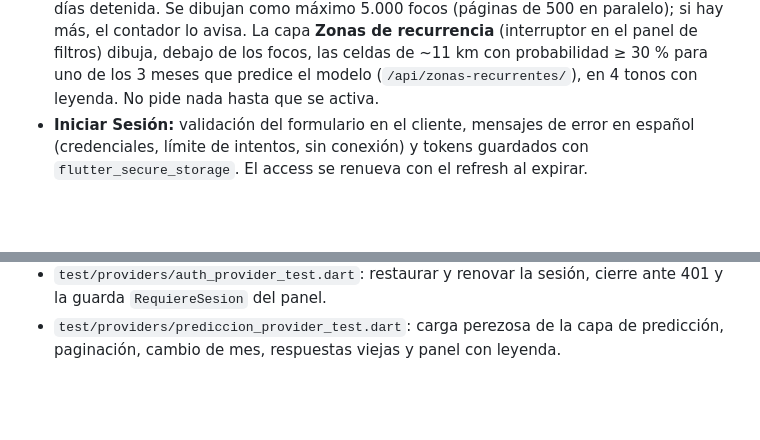
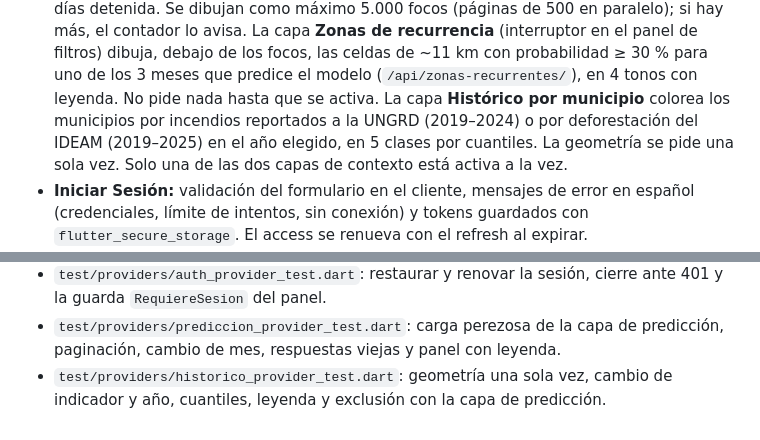
Before and after one commit to FoxyYTs/Vigia, a Markdown page: app/README.md, 2 parts joined by grey strips. Drawn GitHub-style; blank space fills up the shorter version.

```diff
--- a/app/README.md
+++ b/app/README.md
@@ -20,6 +20,10 @@ Vigía ─┬─ Mapa Interactivo          /         sin cuenta
   debajo de los focos, las celdas de ~11 km con probabilidad ≥ 30 % para uno de
   los 3 meses que predice el modelo (`/api/zonas-recurrentes/`), en 4 tonos con
   leyenda. No pide nada hasta que se activa.
+  La capa **Histórico por municipio** colorea los municipios por incendios
+  reportados a la UNGRD (2019–2024) o por deforestación del IDEAM (2019–2025) en
+  el año elegido, en 5 clases por cuantiles. La geometría se pide una sola vez.
+  Solo una de las dos capas de contexto está activa a la vez.
 - **Iniciar Sesión:** validación del formulario en el cliente, mensajes de error
   en español (credenciales, límite de intentos, sin conexión) y tokens guardados
   con `flutter_secure_storage`. El access se renueva con el refresh al expirar.
@@ -119,3 +123,5 @@ flutter test
   ante 401 y la guarda `RequiereSesion` del panel.
 - `test/providers/prediccion_provider_test.dart`: carga perezosa de la capa de
   predicción, paginación, cambio de mes, respuestas viejas y panel con leyenda.
+- `test/providers/historico_provider_test.dart`: geometría una sola vez, cambio de
+  indicador y año, cuantiles, leyenda y exclusión con la capa de predicción.
```
Also changed, not shown: README.md (+11 -4 lines).
